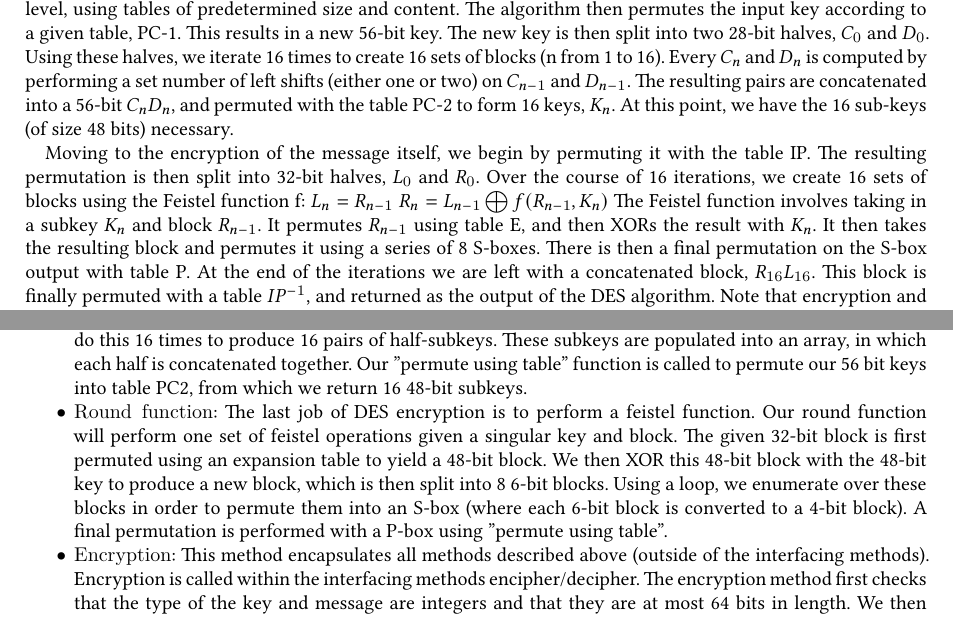
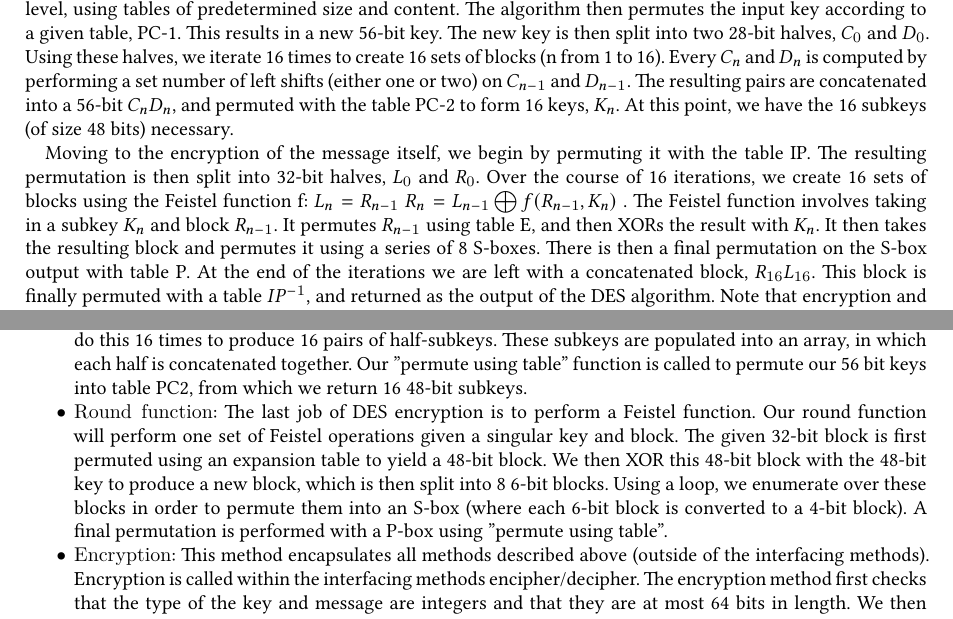
Before and after one commit to marklalor/security-suite, a LaTeX paper (report/report.tex): two parts of pages 2 and 4 of 9, joined at a grey line, cut so that both start at the same text. Compiled offline with XeLaTeX.

Commit message:
Minor edits.

```diff
--- a/report/report.tex
+++ b/report/report.tex
@@ -84,11 +84,11 @@ This article is divided into several sections, in Section [\ref{sec:intro}], we
 Data Encryption Standard (DES) is a type of data encryption described as a symmetric-key block cipher. A symmetric key uses the same key to encrypt and decrypt a message, which means that both the sending and receiving side of the transaction must use the same private key. A block cipher takes in a string of bits and transforms it through bit-wise operations into a new string of bits with the same length.
 
 DES begins by taking in two 64-bit inputs: a key and message. In general, all operations are done at the bit-level, using tables of predetermined size and content. The algorithm then permutes the input key according to a given table, PC-1. This results in a new 56-bit key. The new key is then split into two 28-bit halves, $C_{0}$ and $D_{0}$. Using these halves, we iterate 16 times to create 16 sets of blocks (n from 1 to 16). Every $C_{n}$ and  $D_{n}$ is computed by performing a set number of left shifts (either one or two) on $C_{n-1}$ and $D_{n-1}$.
- The resulting pairs are concatenated into a 56-bit $C_{n}D_{n}$, and permuted with the table PC-2 to form 16 keys, $K_{n}$. At this point, we have the 16 sub-keys (of size 48 bits) necessary.
+ The resulting pairs are concatenated into a 56-bit $C_{n}D_{n}$, and permuted with the table PC-2 to form 16 keys, $K_{n}$. At this point, we have the 16 subkeys (of size 48 bits) necessary.
 
 Moving to the encryption of the message itself, we begin by permuting it with the table IP. The resulting permutation is then split into 32-bit halves, $L_{0}$ and $R_{0}$. Over the course of 16 iterations, we create 16  sets of blocks using the Feistel function f:
 $L_{n} = R_{n-1}$
-$R_{n} = L_{n-1} \bigoplus f(R_{n-1}, K_{n})$
+$R_{n} = L_{n-1} \bigoplus f(R_{n-1}, K_{n})$ .
 	The Feistel function involves taking in a subkey $K_{n}$ and block $R_{n - 1}$. It permutes $R_{n - 1}$ using table E, and then XORs the result with $K_{n}$. It then takes the resulting block and permutes it using a series of 8 S-boxes. There is then a final permutation on the S-box output with table P. At the end of the iterations we are left with a concatenated block, $R_{16}L_{16}$. This block is finally permuted with a table $IP^{-1}$, and returned as the output of the DES algorithm. Note that encryption and decryption are almost exactly the same, except for the order in which the subkeys are applied. For encryption, the keys are applied $K_{1}$ to $K_{16}$ and for decryption they are applied $K_{16}$ to $K_{1}$.
 
 While DES used to be heavily adopted, due to the small size of the key it has been found to be insecure by a brute force attack \cite{DESCryptanalysis}. It is no longer used as a standard. Though Triple DES, an extension of DES, is thought to be secure, its implementation is out of the scope of this paper.
@@ -197,8 +197,8 @@ python DES.py decipher 0102030405060708 a4f010f4b040500f | xxd -p
 \begin{itemize}
 	\item \texttt{Permute using table}: This method was used to implement a permutation on a table. Multiple permutations are undergone throughout DES; this function allows a user to specify on which table one is permuting given the table, block, and its length, while returning the result of that permutation.
 	\item \texttt{Make round keys}: Since DES requires 16 keys, this function takes each 28 bit half-key and first performs a left rotating function (a helper method we implemented to aid in the left shift of either 1 or 2 bits). We do this 16 times to produce 16 pairs of half-subkeys. These subkeys are populated into an array, in which each half is concatenated together. Our "permute using table" function is called to permute our 56 bit keys into table PC2, from which we return 16 48-bit subkeys.
-	\item \texttt{Round function}: The last job of DES encryption is to perform a feistel function. Our round function will perform one set of feistel operations given a singular key and block. The given 32-bit block is first permuted using an expansion table to yield a 48-bit block. We then XOR this 48-bit block with the 48-bit key to produce a new block, which is then split into 8 6-bit blocks. Using a loop, we enumerate over these blocks in order to permute them into an S-box (where each 6-bit block is converted to a 4-bit block). A final permutation is performed with a P-box using "permute using table".
-	\item \texttt{Encryption}: This method encapsulates all methods described above (outside of the interfacing methods). Encryption is called within the interfacing methods encipher/decipher. The encryption method first checks that the type of the key and message are integers and that they are at most 64 bits in length. We then permute the key using table PC1 and the key is split into two 28 bit halves. Then, "Make round key" is called to make our 16 subkeys (as described above), which yields 48-bit keys. Our block is then permuted using table IP. Our block message is then split into two 32 bit halves, after which we enumerate over all 16 subkeys and perform the feistel function. The cipher-blocks are then rejoined and permuted on table inverse IP. This results in our final ciphertext.
+	\item \texttt{Round function}: The last job of DES encryption is to perform a Feistel function. Our round function will perform one set of Feistel operations given a singular key and block. The given 32-bit block is first permuted using an expansion table to yield a 48-bit block. We then XOR this 48-bit block with the 48-bit key to produce a new block, which is then split into 8 6-bit blocks. Using a loop, we enumerate over these blocks in order to permute them into an S-box (where each 6-bit block is converted to a 4-bit block). A final permutation is performed with a P-box using "permute using table".
+	\item \texttt{Encryption}: This method encapsulates all methods described above (outside of the interfacing methods). Encryption is called within the interfacing methods encipher/decipher. The encryption method first checks that the type of the key and message are integers and that they are at most 64 bits in length. We then permute the key using table PC1 and the key is split into two 28 bit halves. Then, "Make round key" is called to make our 16 subkeys (as described above), which yields 48-bit keys. Our block is then permuted using table IP. Our block message is then split into two 32 bit halves, after which we enumerate over all 16 subkeys and perform the Feistel function. The cipher-blocks are then rejoined and permuted on table inverse IP. This results in our final ciphertext.
 \end{itemize}
 
 \subsubsection{RSA}\label{sec:rsa}
```
